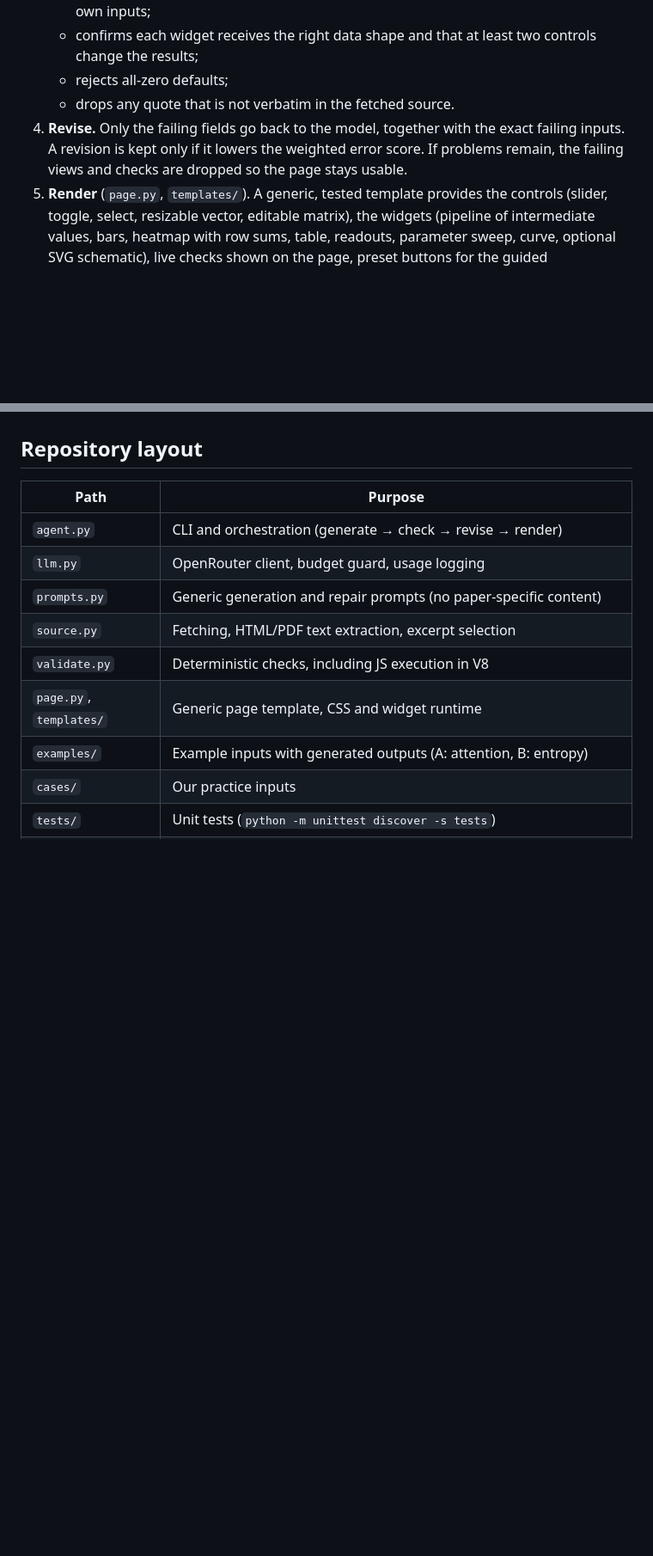
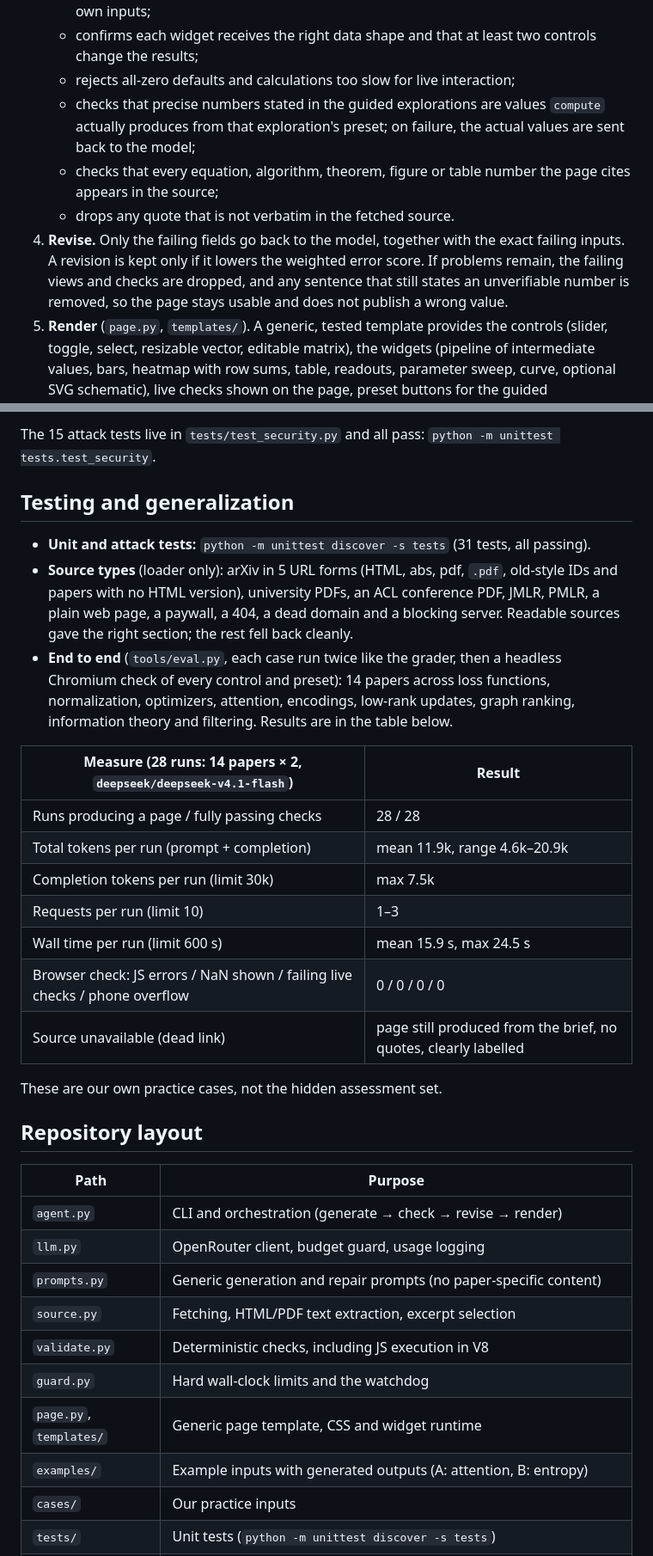
Before and after one commit to assi09/Hackathon_503P, a Markdown page: README.md, 2 parts joined by grey strips. Shown at 86% size. Rendered like a GitHub page; blank space fills up the shorter version.

Commit message:
Document security checks, parsing pipeline and evaluation results

```diff
--- a/README.md
+++ b/README.md
@@ -52,11 +55,15 @@ case.json ─► source.py ─────► LLM call 1 ───────
      NaN/Infinity;
    - evaluates every invariant on all of those states and every fixed worked example on its own inputs;
    - confirms each widget receives the right data shape and that at least two controls change the results;
-   - rejects all-zero defaults;
+   - rejects all-zero defaults and calculations too slow for live interaction;
+   - checks that precise numbers stated in the guided explorations are values `compute` actually produces from that
+     exploration's preset; on failure, the actual values are sent back to the model;
+   - checks that every equation, algorithm, theorem, figure or table number the page cites appears in the source;
    - drops any quote that is not verbatim in the fetched source.
 4. **Revise.** Only the failing fields go back to the model, together with the exact failing inputs. A revision is
-   kept only if it lowers the weighted error score. If problems remain, the failing views and checks are dropped
-   so the page stays usable.
+   kept only if it lowers the weighted error score. If problems remain, the failing views and checks are dropped,
+   and any sentence that still states an unverifiable number is removed, so the page stays usable and does not
+   publish a wrong value.
 5. **Render** (`page.py`, `templates/`). A generic, tested template provides the controls (slider, toggle,
    select, resizable vector, editable matrix), the widgets (pipeline of intermediate values, bars, heatmap with
    row sums, table, readouts, parameter sweep, curve, optional SVG schematic), live checks shown on the page,
@@ -77,3 +103,27 @@ contains the API key or hidden reasoning.
+The 15 attack tests live in `tests/test_security.py` and all pass: `python -m unittest tests.test_security`.
+
+## Testing and generalization
+
+- **Unit and attack tests:** `python -m unittest discover -s tests` (31 tests, all passing).
+- **Source types** (loader only): arXiv in 5 URL forms (HTML, abs, pdf, `.pdf`, old-style IDs and papers with
+  no HTML version), university PDFs, an ACL conference PDF, JMLR, PMLR, a plain web page, a paywall, a 404, a dead
+  domain and a blocking server. Readable sources gave the right section; the rest fell back cleanly.
+- **End to end** (`tools/eval.py`, each case run twice like the grader, then a headless Chromium check of every
+  control and preset): 14 papers across loss functions, normalization, optimizers, attention, encodings,
+  low-rank updates, graph ranking, information theory and filtering. Results are in the table below.
+
+| Measure (28 runs: 14 papers × 2, `deepseek/deepseek-v4.1-flash`) | Result |
+|---|---|
+| Runs producing a page / fully passing checks | 28 / 28 |
+| Total tokens per run (prompt + completion) | mean 11.9k, range 4.6k–20.9k |
+| Completion tokens per run (limit 30k) | max 7.5k |
+| Requests per run (limit 10) | 1–3 |
+| Wall time per run (limit 600 s) | mean 15.9 s, max 24.5 s |
+| Browser check: JS errors / NaN shown / failing live checks / phone overflow | 0 / 0 / 0 / 0 |
+| Source unavailable (dead link) | page still produced from the brief, no quotes, clearly labelled |
+
+These are our own practice cases, not the hidden assessment set.
+
 ## Repository layout
 
 | Path | Purpose |
@@ -83,6 +133,7 @@ contains the API key or hidden reasoning.
 | `prompts.py` | Generic generation and repair prompts (no paper-specific content) |
 | `source.py` | Fetching, HTML/PDF text extraction, excerpt selection |
 | `validate.py` | Deterministic checks, including JS execution in V8 |
+| `guard.py` | Hard wall-clock limits and the watchdog |
 | `page.py`, `templates/` | Generic page template, CSS and widget runtime |
 | `examples/` | Example inputs with generated outputs (A: attention, B: entropy) |
 | `cases/` | Our practice inputs |
```
Also changed, not shown: other parts of README.md (+28 -6 lines).
